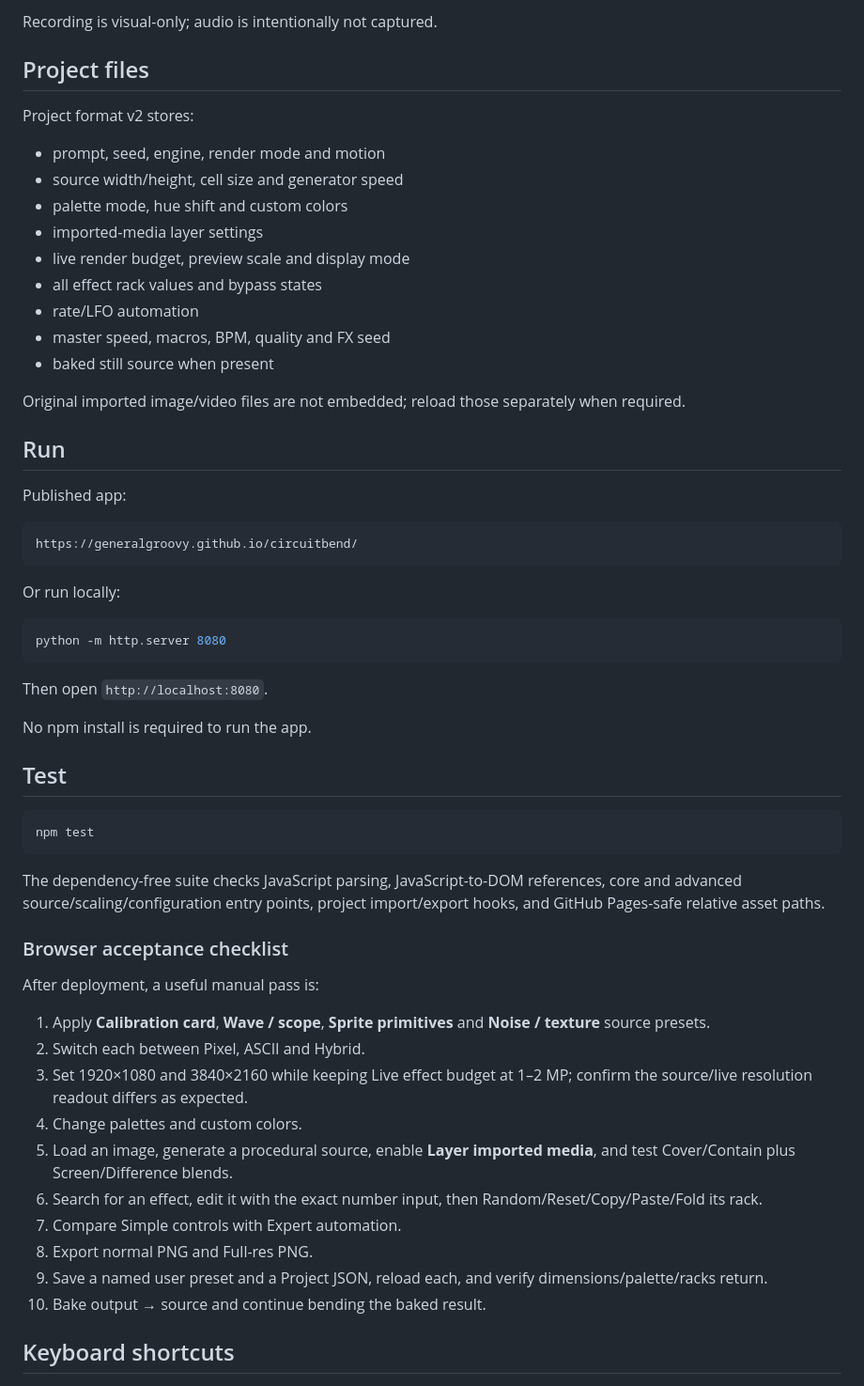
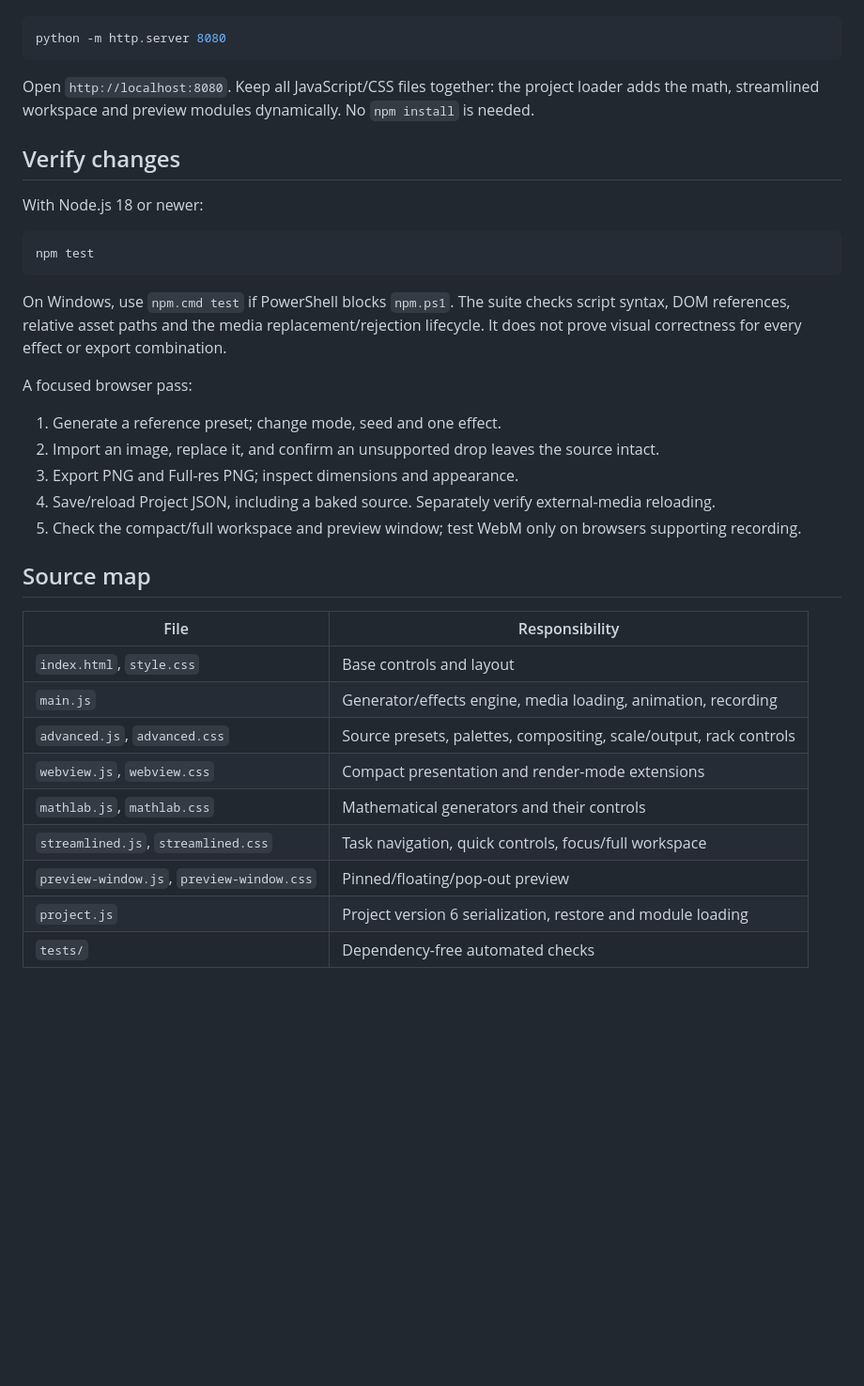
Before and after one commit to generalgroovy/circuitbend, a Markdown page: README.md, the part around one of its changes. Shown at 94% size. Drawn GitHub-style; blank space fills up the shorter version.

````diff
--- a/README.md
+++ b/README.md
@@ -200,61 +55,38 @@ This makes destructive-looking multi-generation circuit-bending possible while k
-Recording is visual-only; audio is intentionally not captured.
-
-## Project files
-
-Project format v2 stores:
-
-- prompt, seed, engine, render mode and motion
-- source width/height, cell size and generator speed
-- palette mode, hue shift and custom colors
-- imported-media layer settings
-- live render budget, preview scale and display mode
-- all effect rack values and bypass states
-- rate/LFO automation
-- master speed, macros, BPM, quality and FX seed
-- baked still source when present
-
-Original imported image/video files are not embedded; reload those separately when required.
-
-## Run
-
-Published app:
-
-```text
-https://generalgroovy.github.io/circuitbend/
-```
-
-Or run locally:
-
-```bash
+```sh
 python -m http.server 8080
 ```
 
-Then open `http://localhost:8080`.
+Open `http://localhost:8080`. Keep all JavaScript/CSS files together: the project loader adds the math, streamlined workspace and preview modules dynamically. No `npm install` is needed.
 
-No npm install is required to run the app.
+## Verify changes
 
-## Test
+With Node.js 18 or newer:
 
-```bash
+```sh
 npm test
 ```
 
-The dependency-free suite checks JavaScript parsing, JavaScript-to-DOM references, core and advanced source/scaling/configuration entry points, project import/export hooks, and GitHub Pages-safe relative asset paths.
+On Windows, use `npm.cmd test` if PowerShell blocks `npm.ps1`. The suite checks script syntax, DOM references, relative asset paths and the media replacement/rejection lifecycle. It does not prove visual correctness for every effect or export combination.
 
-### Browser acceptance checklist
+A focused browser pass:
 
-After deployment, a useful manual pass is:
+1. Generate a reference preset; change mode, seed and one effect.
+2. Import an image, replace it, and confirm an unsupported drop leaves the source intact.
+3. Export PNG and Full-res PNG; inspect dimensions and appearance.
+4. Save/reload Project JSON, including a baked source. Separately verify external-media reloading.
+5. Check the compact/full workspace and preview window; test WebM only on browsers supporting recording.
 
-1. Apply **Calibration card**, **Wave / scope**, **Sprite primitives** and **Noise / texture** source presets.
-2. Switch each between Pixel, ASCII and Hybrid.
-3. Set 1920×1080 and 3840×2160 while keeping Live effect budget at 1–2 MP; confirm the source/live resolution readout differs as expected.
-4. Change palettes and custom colors.
-5. Load an image, generate a procedural source, enable **Layer imported media**, and test Cover/Contain plus Screen/Difference blends.
-6. Search for an effect, edit it with the exact number input, then Random/Reset/Copy/Paste/Fold its rack.
-7. Compare Simple controls with Expert automation.
-8. Export normal PNG and Full-res PNG.
-9. Save a named user preset and a Project JSON, reload each, and verify dimensions/palette/racks return.
-10. Bake output → source and continue bending the baked result.
+## Source map
 
-## Keyboard shortcuts
+| File | Responsibility |
+|---|---|
+| `index.html`, `style.css` | Base controls and layout |
+| `main.js` | Generator/effects engine, media loading, animation, recording |
+| `advanced.js`, `advanced.css` | Source presets, palettes, compositing, scale/output, rack controls |
+| `webview.js`, `webview.css` | Compact presentation and render-mode extensions |
+| `mathlab.js`, `mathlab.css` | Mathematical generators and their controls |
+| `streamlined.js`, `streamlined.css` | Task navigation, quick controls, focus/full workspace |
+| `preview-window.js`, `preview-window.css` | Pinned/floating/pop-out preview |
+| `project.js` | Project version 6 serialization, restore and module loading |
+| `tests/` | Dependency-free automated checks |
 
````
Also changed, not shown: other parts of README.md (+35 -244 lines).
